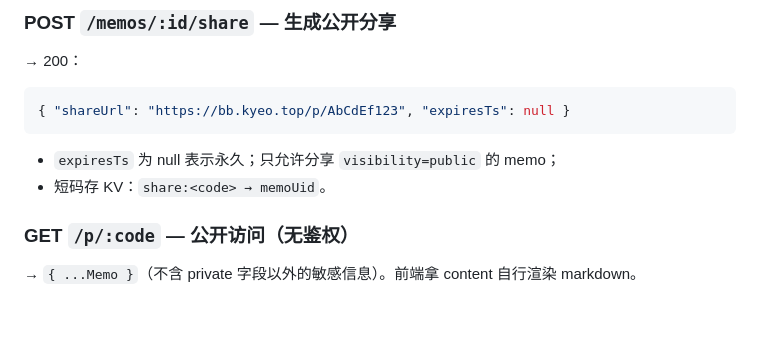
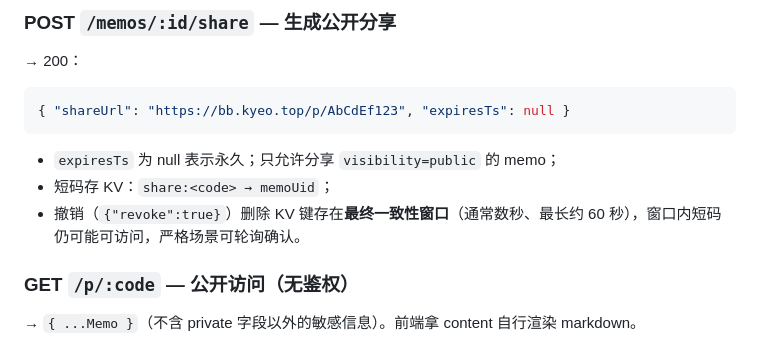
Before and after one commit to kyeo-hub/Babble, a Markdown page: docs/api.md, the part around the change. Drawn GitHub-style; blank space fills up the shorter version.

Commit message:
docs: note KV eventual consistency for share revoke
Smoke test showed a revoked share URL still 200s for a moment due to
Cloudflare KV delete propagation (seconds, up to ~60s). Document it.

Co-Authored-By: AtomCode (deepseek-v4-flash) <noreply@atomgit.com>

````diff
--- a/docs/api.md
+++ b/docs/api.md
@@ -188,7 +188,8 @@
 ```
 
 - `expiresTs` 为 null 表示永久；只允许分享 `visibility=public` 的 memo；
-- 短码存 KV：`share:<code> → memoUid`。
+- 短码存 KV：`share:<code> → memoUid`；
+- 撤销（`{"revoke":true}`）删除 KV 键存在**最终一致性窗口**（通常数秒、最长约 60 秒），窗口内短码仍可能可访问，严格场景可轮询确认。
 
 ### GET `/p/:code` — 公开访问（无鉴权）
 
````
